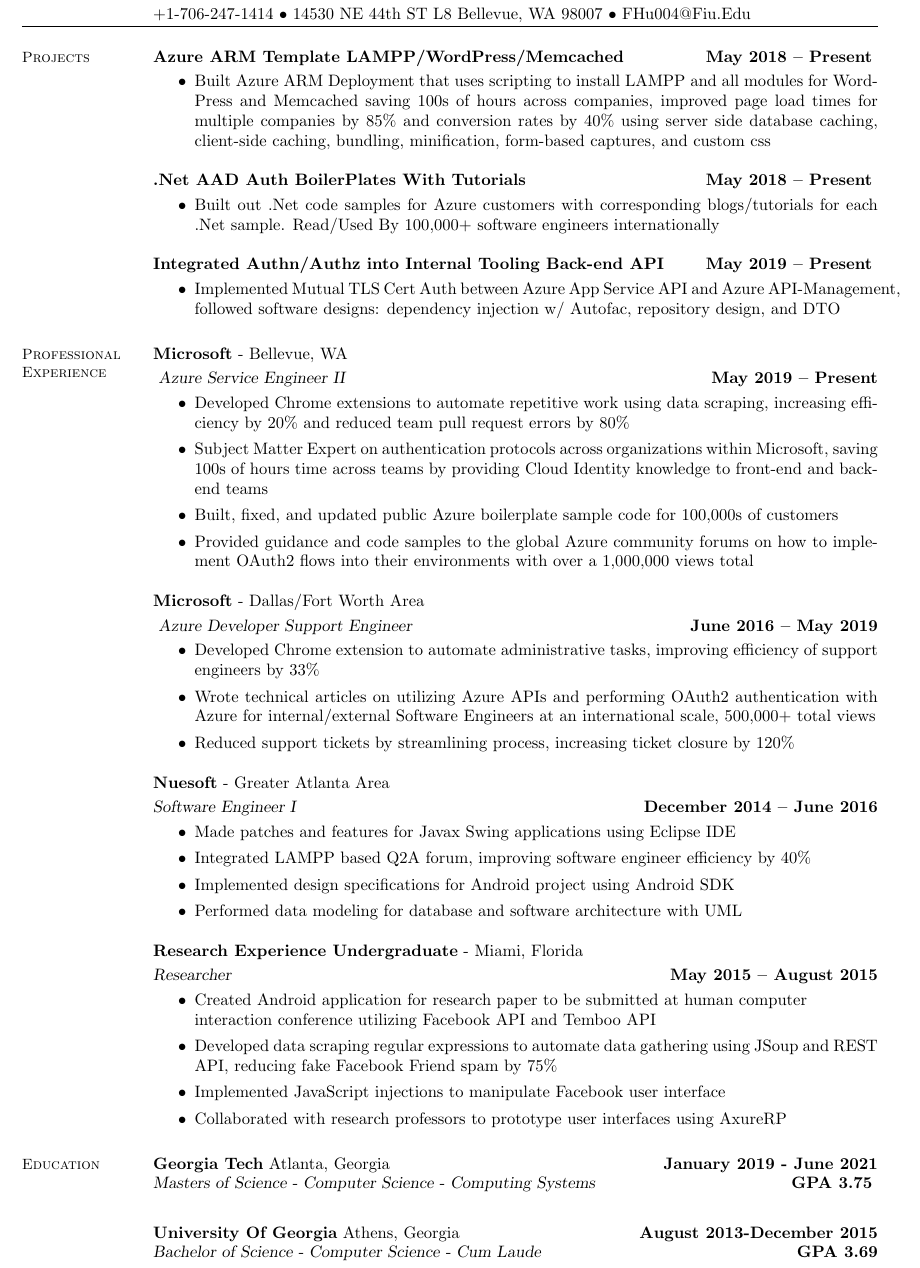
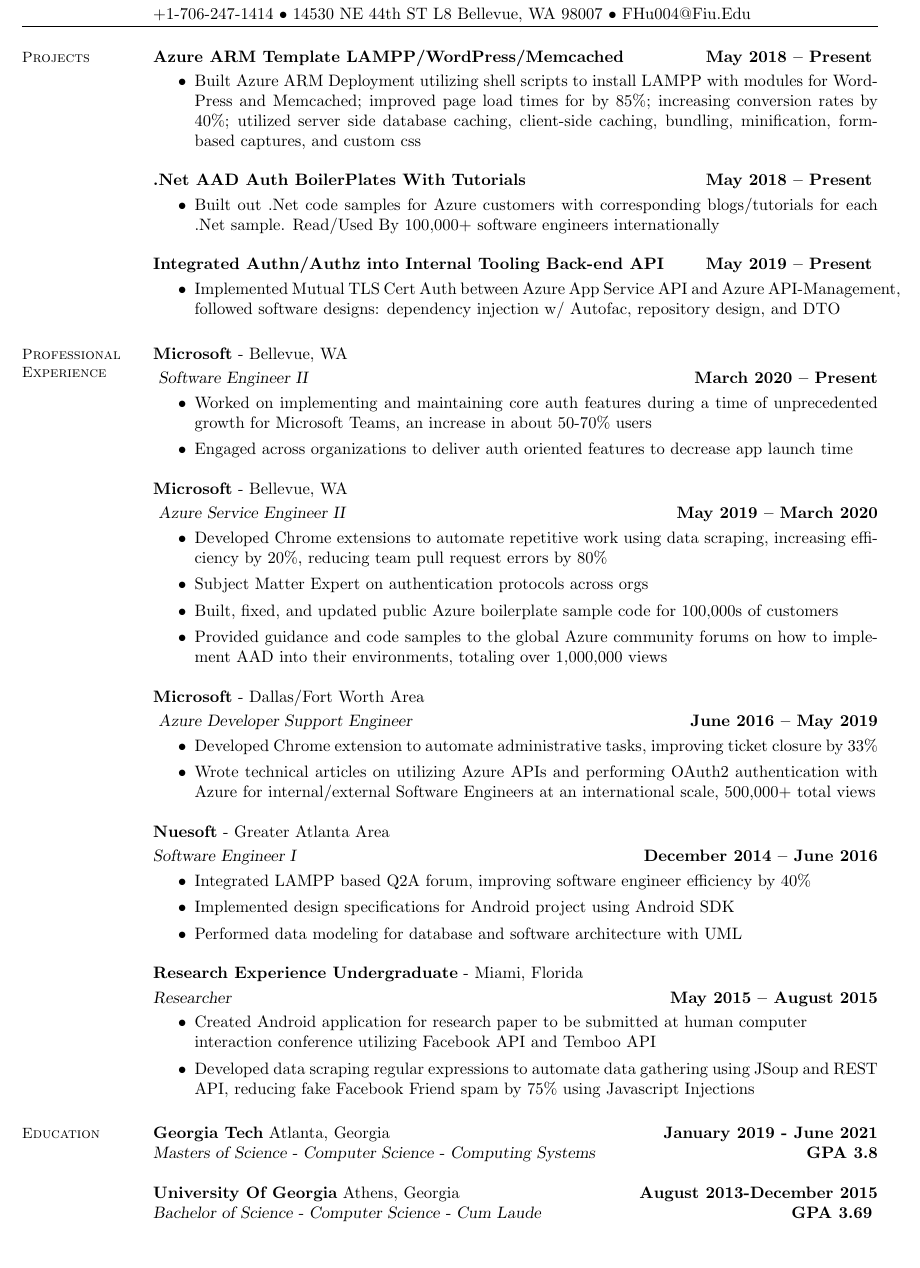
Before and after one commit to frankhu-2021/Resume, a LaTeX CV (TexResume/Software Engineer Resume.tex): part of the page, cut so that both start at the same text, the shorter picture padded with empty space. Compiled offline with pdfLaTeX.

Commit message:
updating resume

```diff
--- a/TexResume/Software Engineer Resume.tex
+++ b/TexResume/Software Engineer Resume.tex
@@ -19,7 +19,7 @@
 	\textbf{Azure ARM Template LAMPP/WordPress/Memcached}  \hfill \textbf{May 2018 -- Present}
 	\vspace{1mm}
 	\begin{itemize}
-		\item Built Azure ARM Deployment that uses scripting to install LAMPP and all modules for WordPress and Memcached saving 100s of hours across companies, improved page load times for multiple companies by 85\% and conversion rates by 40\% using server side database caching, client-side caching, bundling, minification, form-based captures, and custom css
+		\item Built Azure ARM Deployment utilizing shell scripts to install LAMPP with modules for WordPress and Memcached; improved page load times for by 85\%; increasing conversion rates by 40\%; utilized server side database caching, client-side caching, bundling, minification, form-based captures, and custom css
 	\end{itemize}
 
 	% Chrome Extensions
@@ -40,22 +40,28 @@
 	\section{\mysidestyle Professional\\Experience}
 
 	% Microsoft Experience
+
 	\textbf{Microsoft} - Bellevue, WA \vspace{1mm}\\\vspace{1mm}
-	\textsl{Azure Service Engineer II} \hfill \textbf{May 2019 -- Present}
+	\textsl{Software Engineer II} \hfill \textbf{March 2020  -- Present}
 	\begin{itemize}
-		\item Developed Chrome extensions to automate repetitive work using data scraping, increasing efficiency by 20\% and reduced team pull request errors by 80\%
-		\item Subject Matter Expert on authentication protocols across organizations within Microsoft, saving 100s of hours time across teams by providing Cloud Identity knowledge to front-end and back-end teams
+		\item Worked on implementing and maintaining core auth features during a time of unprecedented growth for Microsoft Teams, an increase in about 50-70\% users
+		\item Engaged across organizations to deliver auth oriented features to decrease app launch time
+	\end{itemize}
+
+	\textbf{Microsoft} - Bellevue, WA \vspace{1mm}\\\vspace{1mm}
+	\textsl{Azure Service Engineer II} \hfill \textbf{May 2019 -- March 2020}
+	\begin{itemize}
+		\item Developed Chrome extensions to automate repetitive work using data scraping, increasing efficiency by 20\%, reducing team pull request errors by 80\%
+		\item Subject Matter Expert on authentication protocols across orgs
 		\item Built, fixed, and updated public Azure boilerplate sample code for 100,000s of customers
-		\item Provided guidance and code samples to the global Azure community forums on how to implement OAuth2 flows into their environments with over a 1,000,000 views total
+		\item Provided guidance and code samples to the global Azure community forums on how to implement AAD  into their environments, totaling over 1,000,000 views
 	\end{itemize}
 
 	\textbf{Microsoft} - Dallas/Fort Worth Area\vspace{1mm}\\\vspace{1mm}
 	\textsl{Azure Developer Support Engineer} \hfill \textbf{June 2016 -- May 2019}
 	\begin{itemize}
-		 \item Developed Chrome extension to automate administrative tasks, improving efficiency of support engineers by 33\%
+		 \item Developed Chrome extension to automate administrative tasks, improving ticket closure by 33\%
 		 \item Wrote technical articles on utilizing Azure APIs and performing OAuth2 authentication with Azure for internal/external Software Engineers at an international scale, 500,000+ total views
-		 \item Reduced support tickets by streamlining process, increasing ticket closure by 120\%
-
 
 	\end{itemize}
 
@@ -63,7 +69,6 @@
 	\textbf{Nuesoft} - Greater Atlanta Area \vspace{1mm}\\\vspace{1mm}%
 	\textsl{Software Engineer I} \hfill \textbf{December 2014 -- June 2016}
 	\begin{itemize}
-	 	\item Made patches and features for Javax Swing applications using Eclipse IDE
 	 	\item Integrated LAMPP based Q2A forum, improving software engineer efficiency by 40\%
 	 	\item Implemented design specifications for Android project using Android SDK
 	 	\item Performed data modeling for database and software architecture with UML
@@ -75,9 +80,7 @@
 	\begin{itemize}
 		\item Created Android application for research paper to be submitted at human computer\\
 		interaction conference utilizing Facebook API and Temboo API
-		\item Developed data scraping regular expressions to automate data gathering using JSoup and REST API, reducing fake Facebook Friend spam by 75\%
-		\item Implemented JavaScript injections to manipulate Facebook user interface
-		\item Collaborated with research professors to prototype user interfaces using AxureRP
+		\item Developed data scraping regular expressions to automate data gathering using JSoup and REST API, reducing fake Facebook Friend spam by 75\% using Javascript Injections
 	\end{itemize}
 
 
@@ -86,15 +89,14 @@
 
 	% OMSCS GA Tech
 	\textbf{Georgia Tech} Atlanta, Georgia \hfill \textbf{January 2019 - June 2021}\\
-	\textsl{Masters of Science - Computer Science - Computing Systems} \hfill \textbf{GPA 3.75} \vspace{2mm}
+	\textsl{Masters of Science - Computer Science - Computing Systems} \hfill \textbf{GPA 3.8}
 
 	% University of Georgia BS CS
 	\textbf{University Of Georgia} Athens, Georgia \hfill \textbf{August 2013-December 2015} \\
-	\textsl{Bachelor of Science - Computer Science - Cum Laude} \hfill \textbf{GPA 3.69}\vspace{2mm}
+	\textsl{Bachelor of Science - Computer Science - Cum Laude} \hfill \textbf{GPA 3.69}
 %	\begin{itemize}
 %		\item Graduated from college within two-year time frame with honors
 %	\end{itemize}
-
 	\end{resume}
 	\end{document}
 	% EOF
```
Also changed, not shown: TexResume/Software Engineer Resume.pdf, 2 other files.
